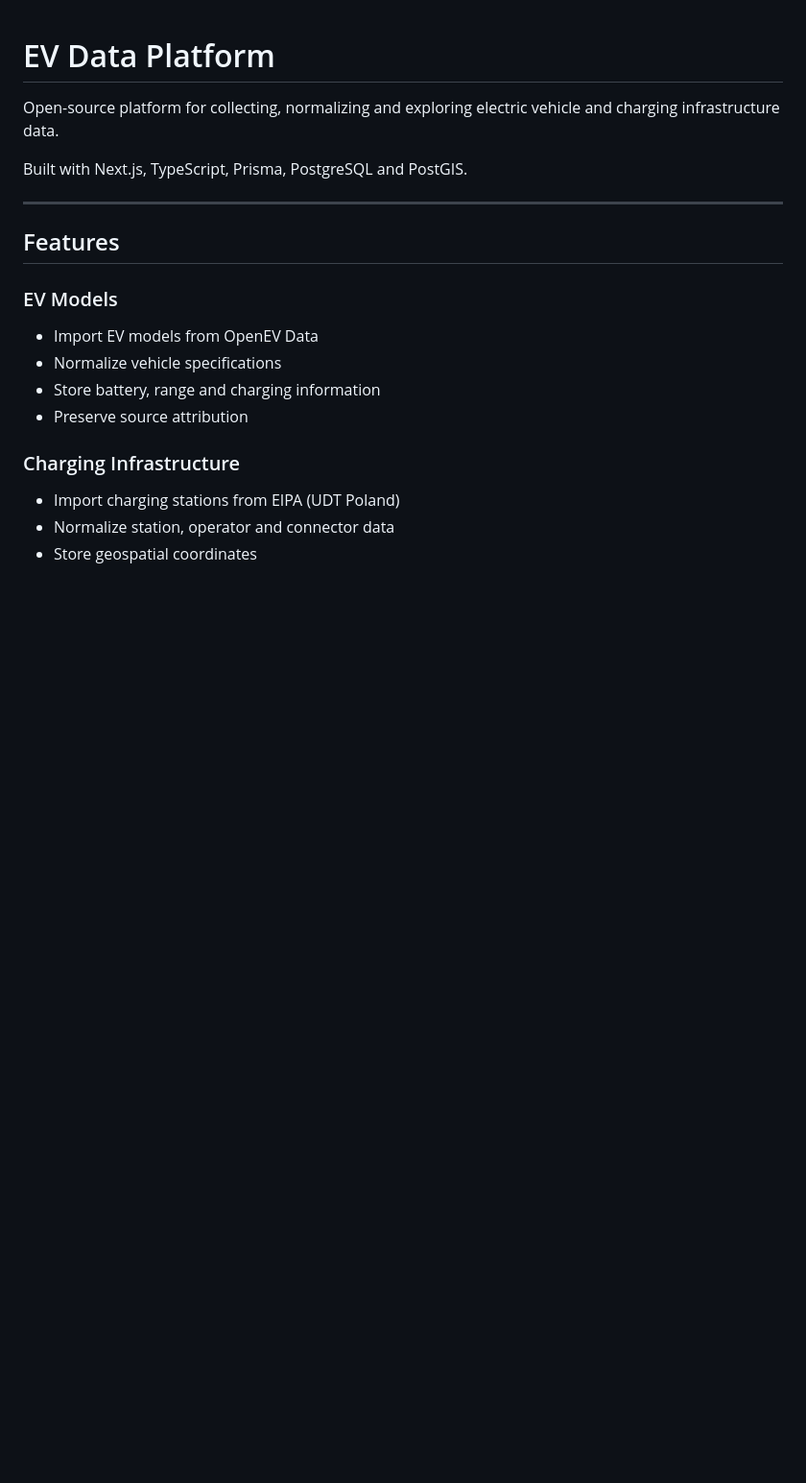
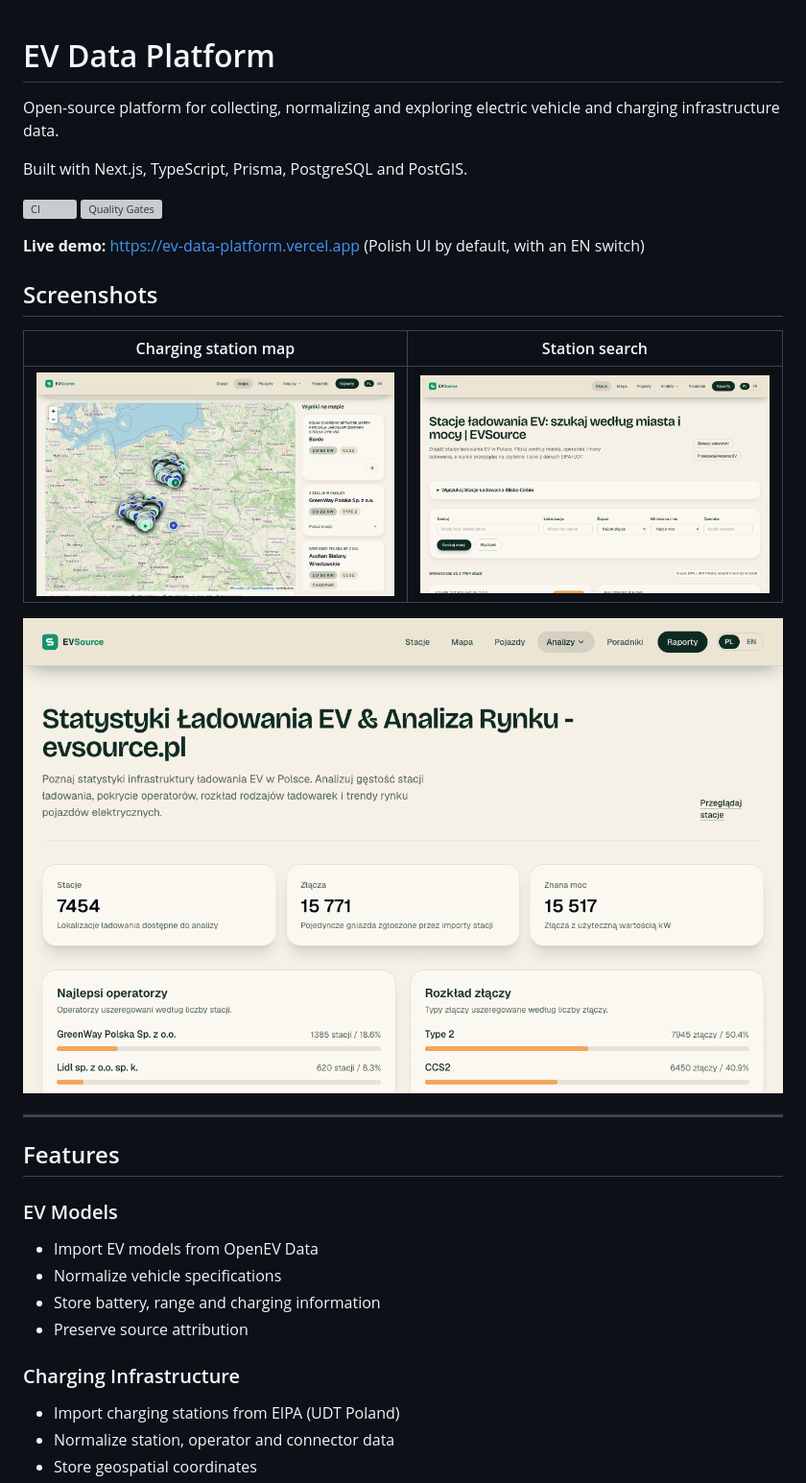
Before and after one commit to rciesielski3/ev-data-platform, a Markdown page: README.md, the part around one of its changes. Shown at 96% size. Rendered like a GitHub page; pictures changed too: docs/images/insights-dashboard.png (added), docs/images/map-view.jpg (added), docs/images/station-search.png (added); blank space fills up the shorter version; grey boxes are pictures that could not be loaded.

Commit message:
docs: add CI badges, live demo, screenshots and testing strategy to README

```diff
--- a/README.md
+++ b/README.md
@@ -3,6 +3,19 @@
 Open-source platform for collecting, normalizing and exploring electric vehicle and charging infrastructure data.
 
 Built with Next.js, TypeScript, Prisma, PostgreSQL and PostGIS.
+
+[![CI](https://github.com/rciesielski3/ev-data-platform/actions/workflows/ci.yml/badge.svg)](https://github.com/rciesielski3/ev-data-platform/actions/workflows/ci.yml)
+[![Quality Gates](https://github.com/rciesielski3/ev-data-platform/actions/workflows/quality.yml/badge.svg)](https://github.com/rciesielski3/ev-data-platform/actions/workflows/quality.yml)
+
+**Live demo:** <https://ev-data-platform.vercel.app> (Polish UI by default, with an EN switch)
+
+## Screenshots
+
+| Charging station map | Station search |
+| --- | --- |
+| ![Interactive Leaflet map of EV charging stations in Poland with clustered markers and a results list](docs/images/map-view.jpg) | ![Charging station search page with filters for city, connector, minimum power and operator](docs/images/station-search.png) |
+
+![Charging insights dashboard showing station, connector and known-power totals, top operators and connector distribution](docs/images/insights-dashboard.png)
 
 ---
 
```
Also changed, not shown: other parts of README.md (+28 -2 lines).
